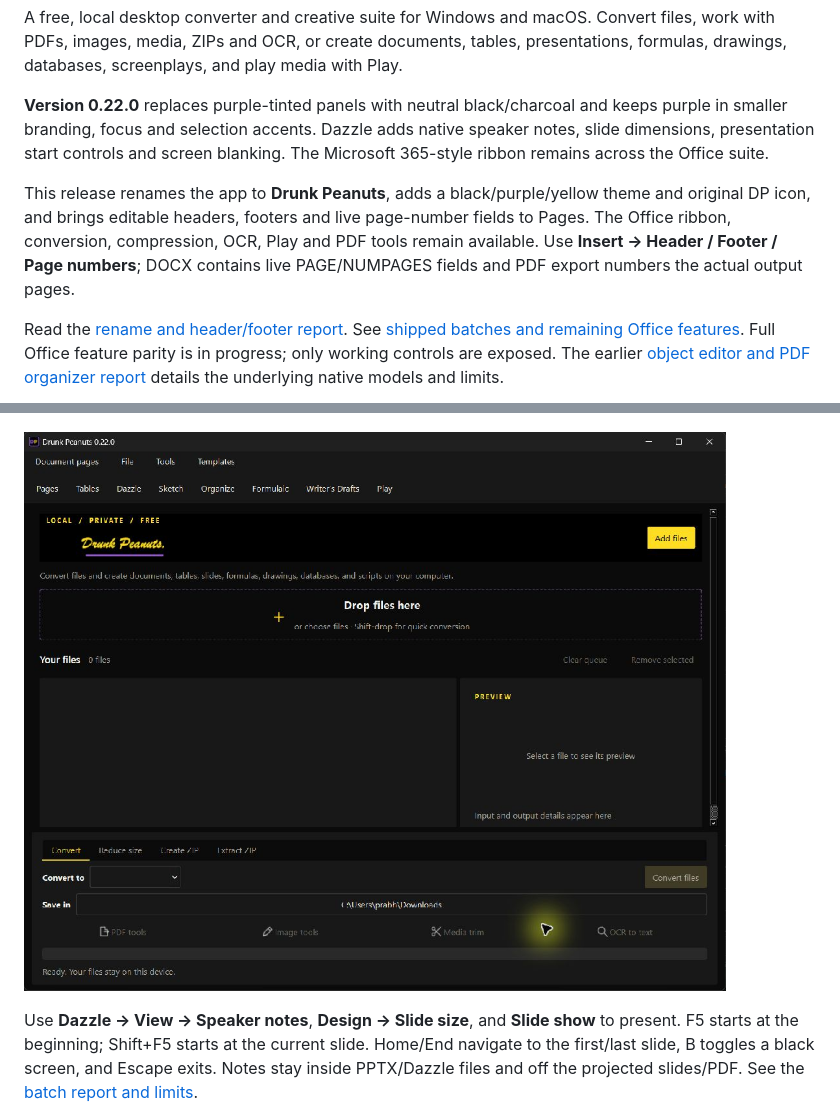
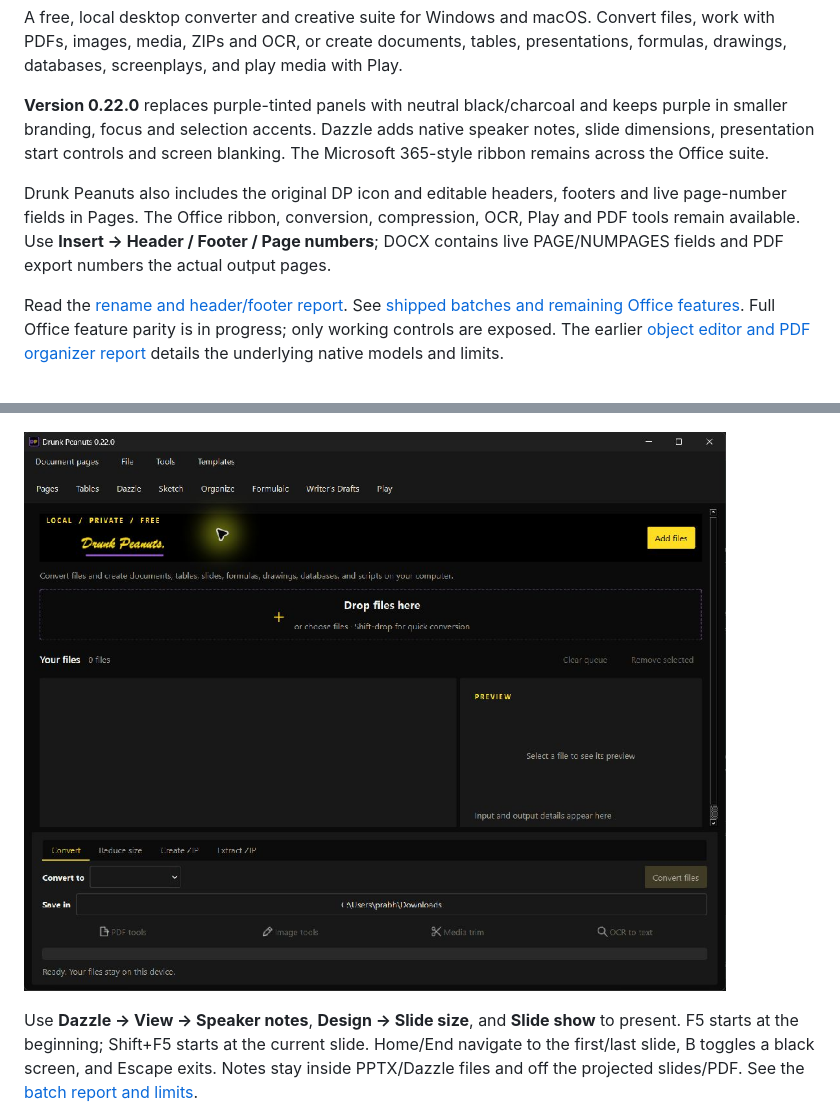
Before and after one commit to Thatweirdguy1/Drunk-Peanuts, a Markdown page: README.md, 2 parts joined by grey strips. Drawn GitHub-style; pictures changed too: docs/main-022.png.

Commit message:
Record installed 0.22.0 release checks and fresh screenshot

```diff
--- a/README.md
+++ b/README.md
@@ -10,7 +10,7 @@ A free, local desktop converter and creative suite for Windows and macOS. Conver
 
 **Version 0.22.0** replaces purple-tinted panels with neutral black/charcoal and keeps purple in smaller branding, focus and selection accents. Dazzle adds native speaker notes, slide dimensions, presentation start controls and screen blanking. The Microsoft 365-style ribbon remains across the Office suite.
 
-This release renames the app to **Drunk Peanuts**, adds a black/purple/yellow theme and original DP icon, and brings editable headers, footers and live page-number fields to Pages. The Office ribbon, conversion, compression, OCR, Play and PDF tools remain available. Use **Insert → Header / Footer / Page numbers**; DOCX contains live PAGE/NUMPAGES fields and PDF export numbers the actual output pages.
+Drunk Peanuts also includes the original DP icon and editable headers, footers and live page-number fields in Pages. The Office ribbon, conversion, compression, OCR, Play and PDF tools remain available. Use **Insert → Header / Footer / Page numbers**; DOCX contains live PAGE/NUMPAGES fields and PDF export numbers the actual output pages.
 
 Read the [rename and header/footer report](docs/DRUNK_PEANUTS_021.md). See [shipped batches and remaining Office features](docs/OFFICE_BATCHES.md). Full Office feature parity is in progress; only working controls are exposed. The earlier [object editor and PDF organizer report](docs/OFFICE_FEATURES_019.md) details the underlying native models and limits.
 
```
Also changed, not shown: docs/DAZZLE_BATCH_022.md (+4 -0 lines).
